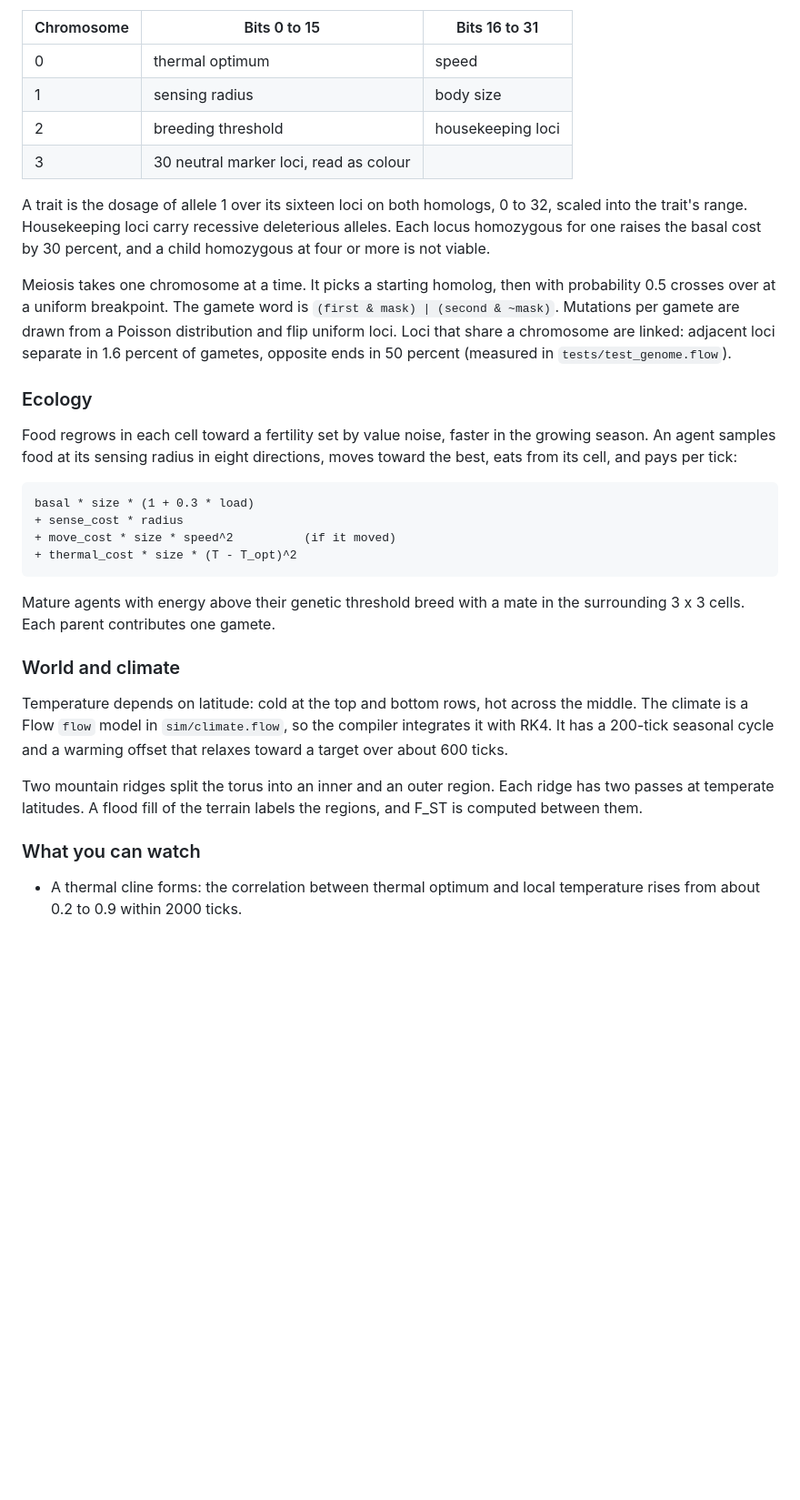
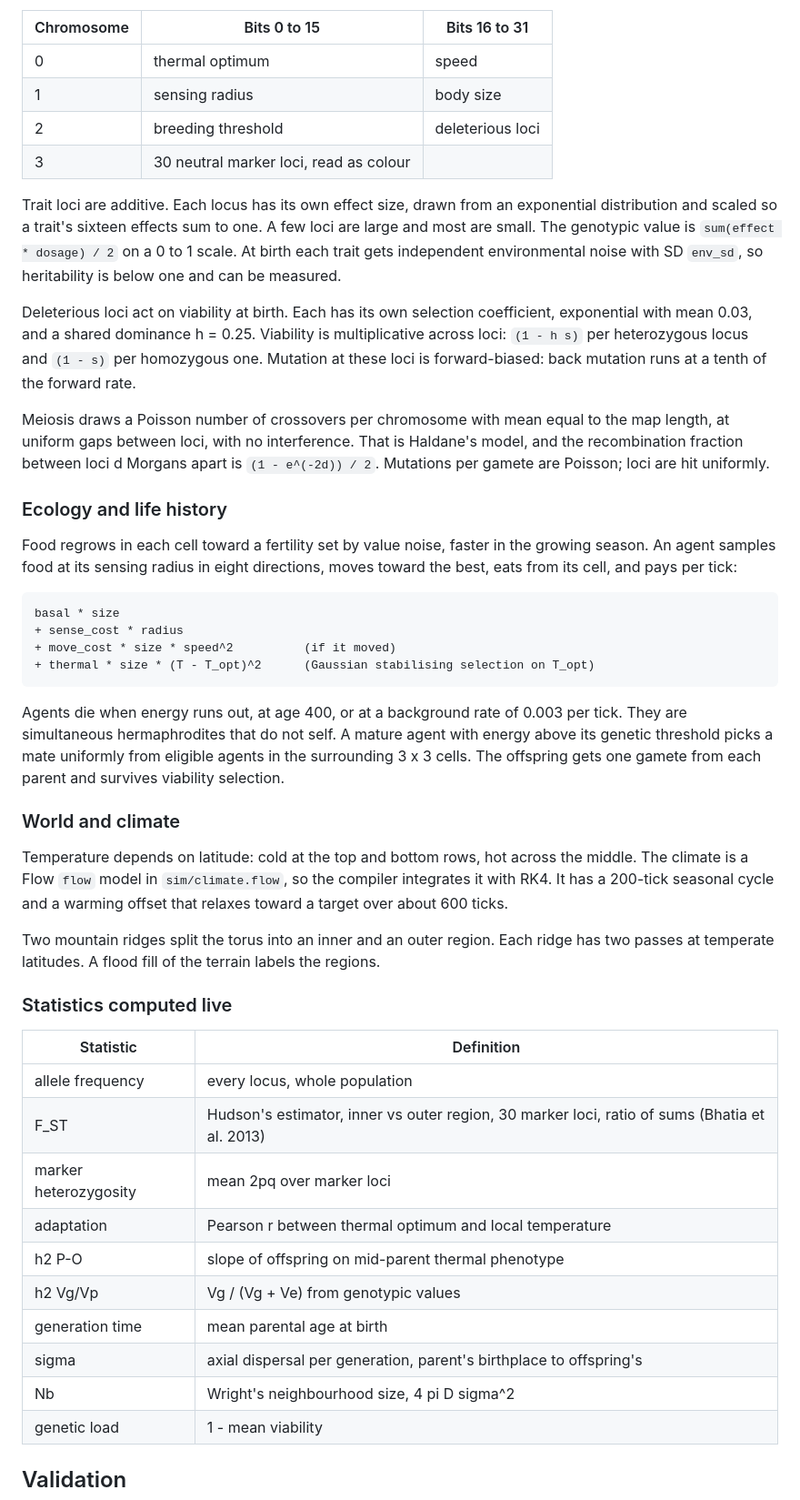
Before and after one commit to godofecht/genomic-world, a Markdown page: README.md, the part around one of its changes. Shown at 91% size. GitHub-like rendering; blank space fills up the shorter version.

````diff
--- a/README.md
+++ b/README.md
@@ -46,36 +76,46 @@ biallelic locus per bit, so a genome is eight words.
 |---|---|---|
 | 0 | thermal optimum | speed |
 | 1 | sensing radius | body size |
-| 2 | breeding threshold | housekeeping loci |
+| 2 | breeding threshold | deleterious loci |
 | 3 | 30 neutral marker loci, read as colour | |
 
-A trait is the dosage of allele 1 over its sixteen loci on both homologs, 0
-to 32, scaled into the trait's range. Housekeeping loci carry recessive
-deleterious alleles. Each locus homozygous for one raises the basal cost by
-30 percent, and a child homozygous at four or more is not viable.
+Trait loci are additive. Each locus has its own effect size, drawn from an
+exponential distribution and scaled so a trait's sixteen effects sum to one.
+A few loci are large and most are small. The genotypic value is
+`sum(effect * dosage) / 2` on a 0 to 1 scale. At birth each trait gets
+independent environmental noise with SD `env_sd`, so heritability is below
+one and can be measured.
 
-Meiosis takes one chromosome at a time. It picks a starting homolog, then
-with probability 0.5 crosses over at a uniform breakpoint. The gamete word is
-`(first & mask) | (second & ~mask)`. Mutations per gamete are drawn from a
-Poisson distribution and flip uniform loci. Loci that share a chromosome are
-linked: adjacent loci separate in 1.6 percent of gametes, opposite ends in 50
-percent (measured in `tests/test_genome.flow`).
+Deleterious loci act on viability at birth. Each has its own selection
+coefficient, exponential with mean 0.03, and a shared dominance h = 0.25.
+Viability is multiplicative across loci: `(1 - h s)` per heterozygous locus
+and `(1 - s)` per homozygous one. Mutation at these loci is forward-biased:
+back mutation runs at a tenth of the forward rate.
 
-### Ecology
+Meiosis draws a Poisson number of crossovers per chromosome with mean equal
+to the map length, at uniform gaps between loci, with no interference. That
+is Haldane's model, and the recombination fraction between loci d Morgans
+apart is `(1 - e^(-2d)) / 2`. Mutations per gamete are Poisson; loci are hit
+uniformly.
+
+### Ecology and life history
 
 Food regrows in each cell toward a fertility set by value noise, faster in
 the growing season. An agent samples food at its sensing radius in eight
 directions, moves toward the best, eats from its cell, and pays per tick:
 
 ```
-basal * size * (1 + 0.3 * load)
+basal * size
 + sense_cost * radius
 + move_cost * size * speed^2          (if it moved)
-+ thermal_cost * size * (T - T_opt)^2
++ thermal * size * (T - T_opt)^2      (Gaussian stabilising selection on T_opt)
 ```
 
-Mature agents with energy above their genetic threshold breed with a mate in
-the surrounding 3 x 3 cells. Each parent contributes one gamete.
+Agents die when energy runs out, at age 400, or at a background rate of
+0.003 per tick. They are simultaneous hermaphrodites that do not self. A
+mature agent with energy above its genetic threshold picks a mate uniformly
+from eligible agents in the surrounding 3 x 3 cells. The offspring gets one
+gamete from each parent and survives viability selection.
 
 ### World and climate
 
@@ -86,9 +126,22 @@ warming offset that relaxes toward a target over about 600 ticks.
 
 Two mountain ridges split the torus into an inner and an outer region. Each
 ridge has two passes at temperate latitudes. A flood fill of the terrain
-labels the regions, and F_ST is computed between them.
+labels the regions.
 
-### What you can watch
+### Statistics computed live
 
-- A thermal cline forms: the correlation between thermal optimum and local
-  temperature rises from about 0.2 to 0.9 within 2000 ticks.
+| Statistic | Definition |
+|---|---|
+| allele frequency | every locus, whole population |
+| F_ST | Hudson's estimator, inner vs outer region, 30 marker loci, ratio of sums (Bhatia et al. 2013) |
+| marker heterozygosity | mean 2pq over marker loci |
+| adaptation | Pearson r between thermal optimum and local temperature |
+| h2 P-O | slope of offspring on mid-parent thermal phenotype |
+| h2 Vg/Vp | Vg / (Vg + Ve) from genotypic values |
+| generation time | mean parental age at birth |
+| sigma | axial dispersal per generation, parent's birthplace to offspring's |
+| Nb | Wright's neighbourhood size, 4 pi D sigma^2 |
+| genetic load | 1 - mean viability |
+
+## Validation
+
````
Also changed, not shown: other parts of README.md (+145 -63 lines).
